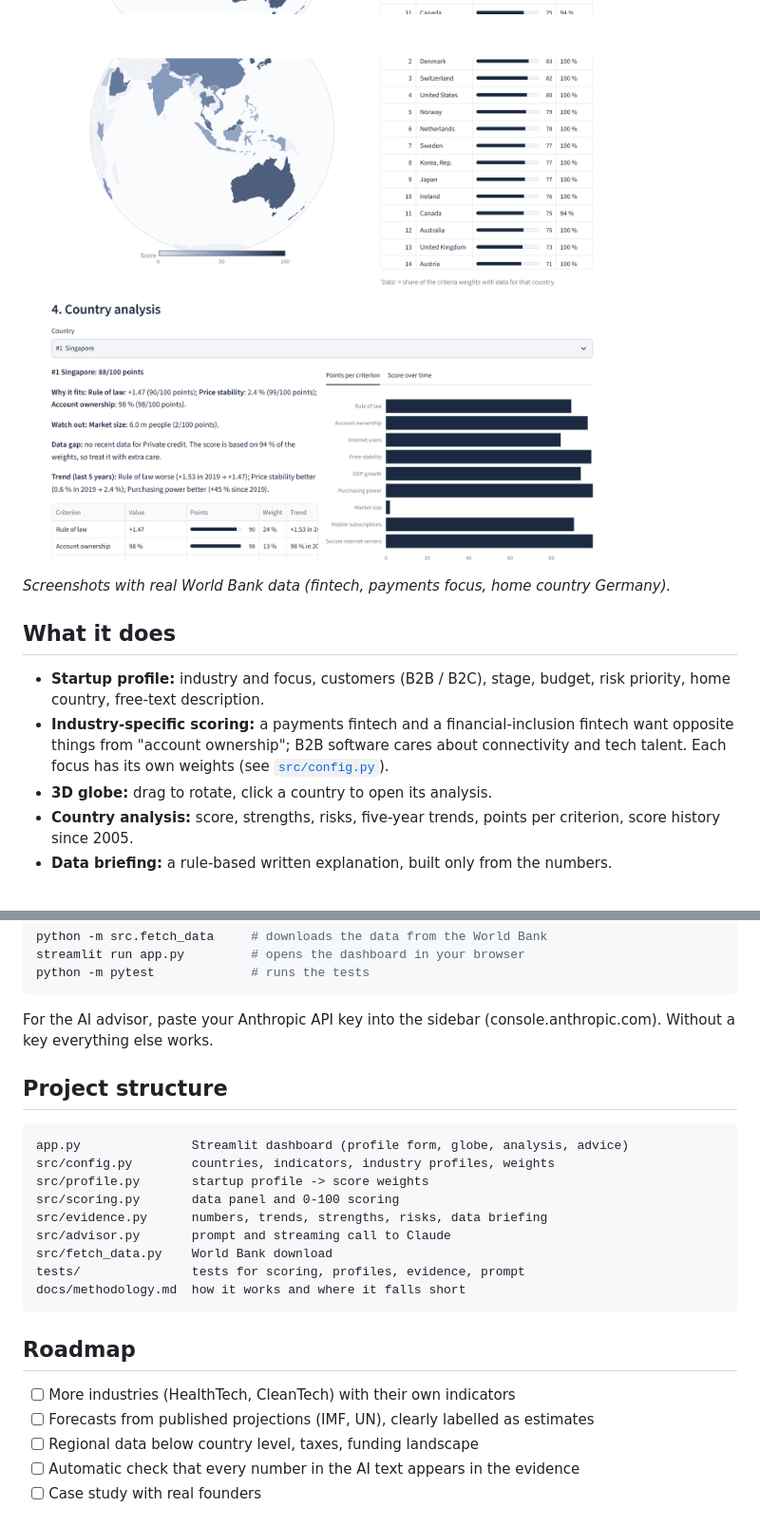
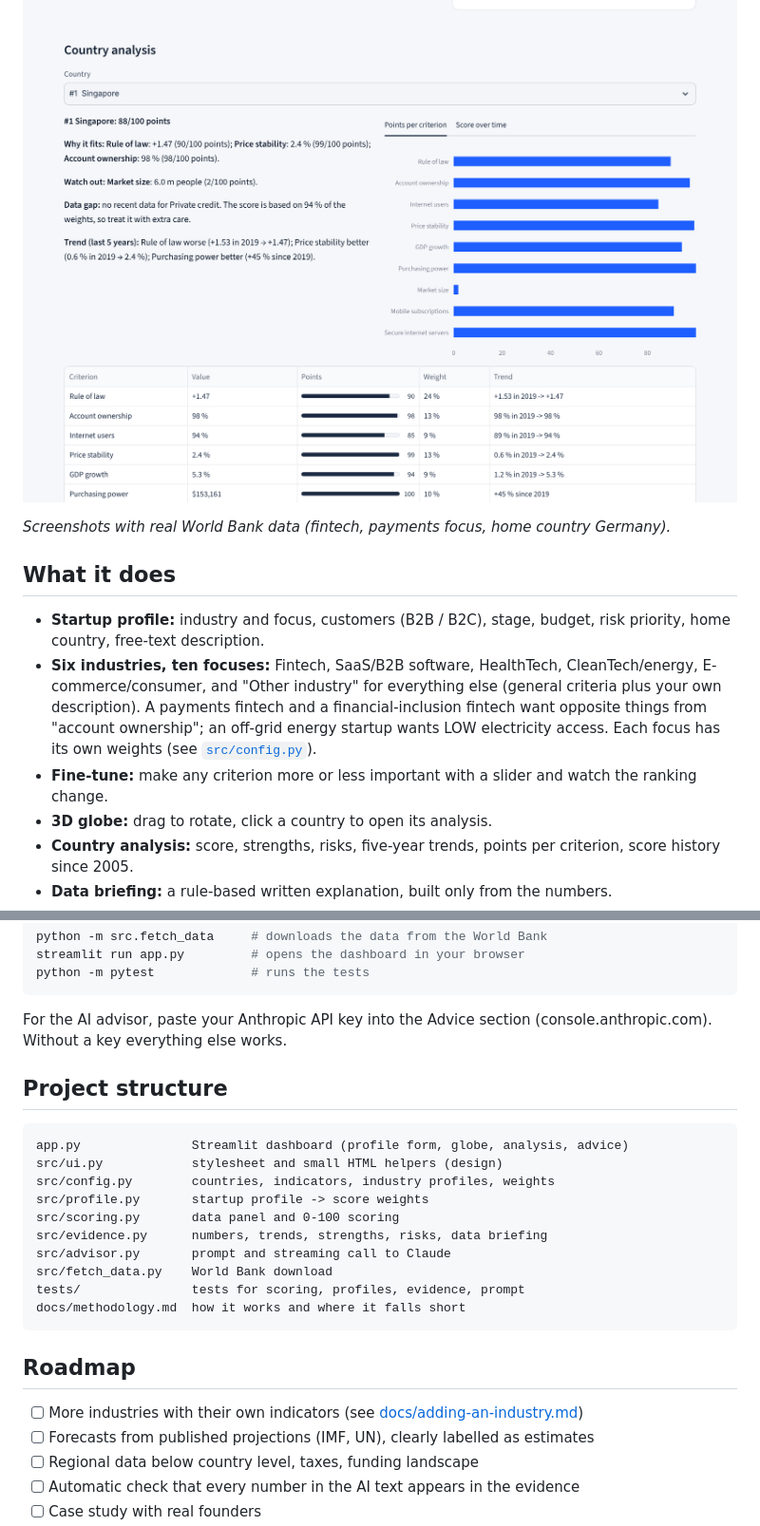
Before and after one commit to m42h8jpgw7-wq/market-entry-compass, a Markdown page: README.md, 2 parts joined by grey strips. Shown at 95% size. GitHub-like rendering; pictures changed too: docs/img/country-analysis.png, docs/img/globe-and-ranking.png.

````diff
--- a/README.md
+++ b/README.md
@@ -17,7 +17,8 @@ Most founders pick their first foreign market by gut feeling or by whom they hap
 ## What it does
 
 - **Startup profile:** industry and focus, customers (B2B / B2C), stage, budget, risk priority, home country, free-text description.
-- **Industry-specific scoring:** a payments fintech and a financial-inclusion fintech want opposite things from "account ownership"; B2B software cares about connectivity and tech talent. Each focus has its own weights (see [`src/config.py`](src/config.py)).
+- **Six industries, ten focuses:** Fintech, SaaS/B2B software, HealthTech, CleanTech/energy, E-commerce/consumer, and "Other industry" for everything else (general criteria plus your own description). A payments fintech and a financial-inclusion fintech want opposite things from "account ownership"; an off-grid energy startup wants LOW electricity access. Each focus has its own weights (see [`src/config.py`](src/config.py)).
+- **Fine-tune:** make any criterion more or less important with a slider and watch the ranking change.
 - **3D globe:** drag to rotate, click a country to open its analysis.
 - **Country analysis:** score, strengths, risks, five-year trends, points per criterion, score history since 2005.
 - **Data briefing:** a rule-based written explanation, built only from the numbers.
@@ -47,12 +48,13 @@ streamlit run app.py         # opens the dashboard in your browser
 python -m pytest             # runs the tests
 ```
 
-For the AI advisor, paste your Anthropic API key into the sidebar (console.anthropic.com). Without a key everything else works.
+For the AI advisor, paste your Anthropic API key into the Advice section (console.anthropic.com). Without a key everything else works.
 
 ## Project structure
 
 ```
 app.py               Streamlit dashboard (profile form, globe, analysis, advice)
+src/ui.py            stylesheet and small HTML helpers (design)
 src/config.py        countries, indicators, industry profiles, weights
 src/profile.py       startup profile -> score weights
 src/scoring.py       data panel and 0-100 scoring
@@ -65,7 +67,7 @@ docs/methodology.md  how it works and where it falls short
 
 ## Roadmap
 
-- [ ] More industries (HealthTech, CleanTech) with their own indicators
+- [ ] More industries with their own indicators (see [docs/adding-an-industry.md](docs/adding-an-industry.md))
 - [ ] Forecasts from published projections (IMF, UN), clearly labelled as estimates
 - [ ] Regional data below country level, taxes, funding landscape
 - [ ] Automatic check that every number in the AI text appears in the evidence
````
Also changed, not shown: other parts of README.md (+3 -3 lines), docs/adding-an-industry.md (added, +7 -0 lines), docs/methodology.md (+4 -2 lines), docs/img/startup-profile.png, 8 other files.
